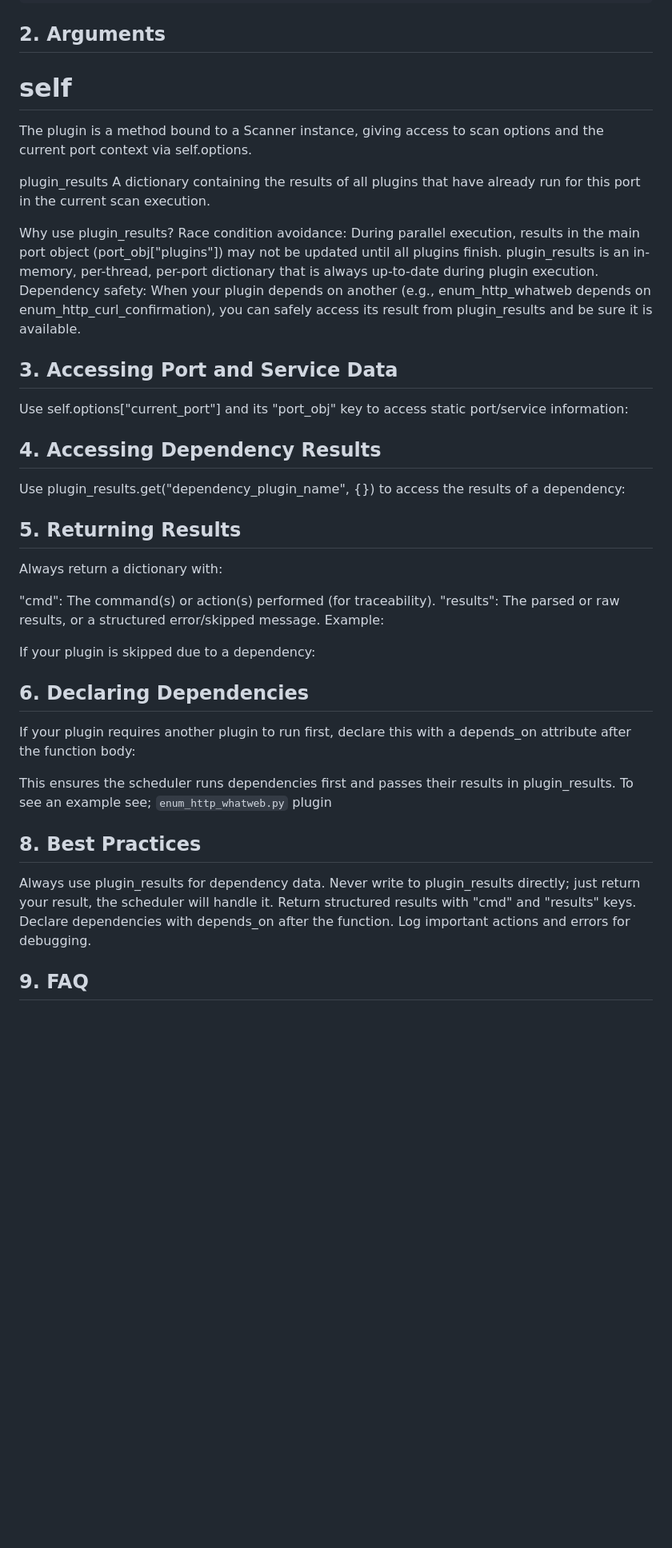
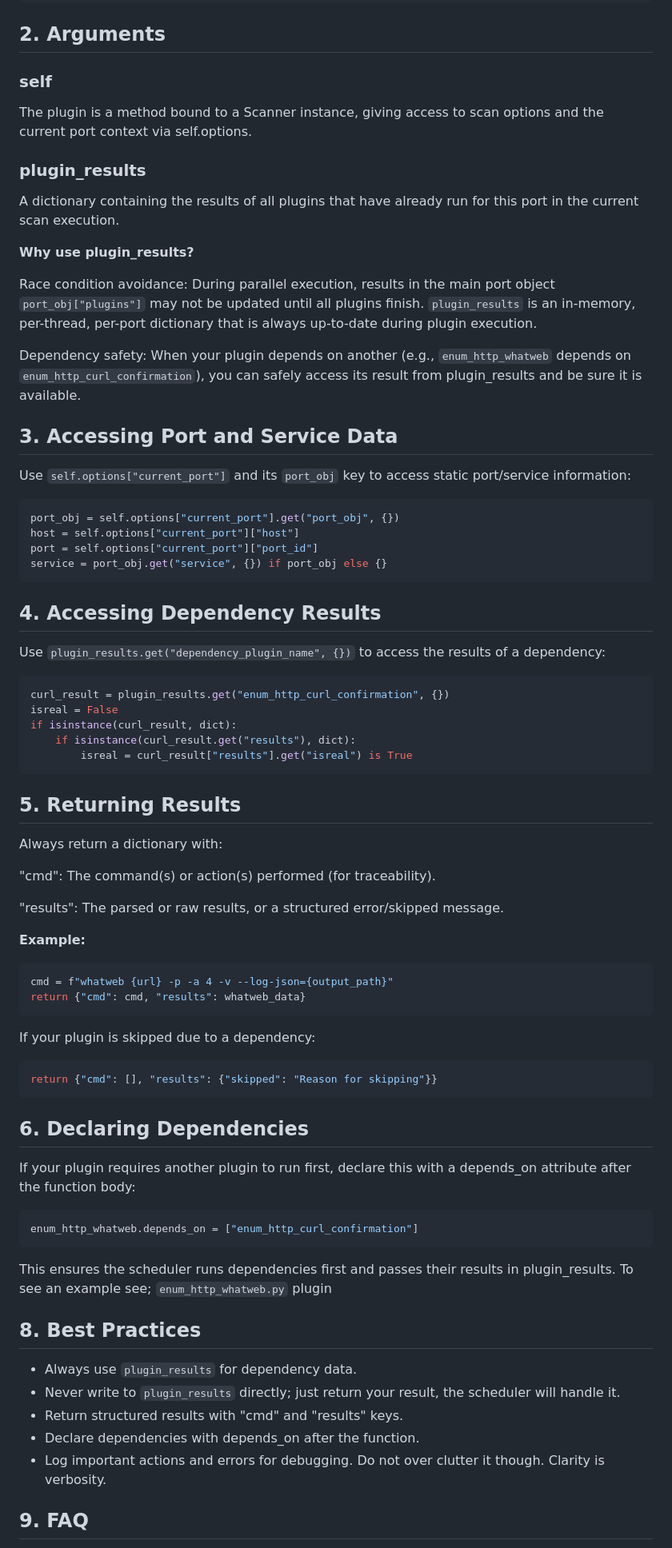
Before and after one commit to ReKon64/SPADE, a Markdown page: plugindevguide.md, the part around one of its changes. Shown at 80% size. Drawn GitHub-style; blank space fills up the shorter version.

Commit message:
Update plugindevguide.md
Updated the formatting and added a few QA things

````diff
--- a/plugindevguide.md
+++ b/plugindevguide.md
@@ -24,44 +24,67 @@ enum_http_whatweb.depends_on = ["enum_http_curl_confirmation"]
 ```
 
 ## 2. Arguments
-# self
+### self
 The plugin is a method bound to a Scanner instance, giving access to scan options and the current port context via self.options.
 
-plugin_results
+### plugin_results
 A dictionary containing the results of all plugins that have already run for this port in the current scan execution.
 
-Why use plugin_results?
+**Why use plugin_results?**
+
 Race condition avoidance:
-During parallel execution, results in the main port object (port_obj["plugins"]) may not be updated until all plugins finish.
-plugin_results is an in-memory, per-thread, per-port dictionary that is always up-to-date during plugin execution.
+During parallel execution, results in the main port object `port_obj["plugins"]` may not be updated until all plugins finish.
+`plugin_results` is an in-memory, per-thread, per-port dictionary that is always up-to-date during plugin execution.
+
 Dependency safety:
-When your plugin depends on another (e.g., enum_http_whatweb depends on enum_http_curl_confirmation), you can safely access its result from plugin_results and be sure it is available.
+When your plugin depends on another (e.g., `enum_http_whatweb` depends on `enum_http_curl_confirmation`), you can safely access its result from plugin_results and be sure it is available.
 ## 3. Accessing Port and Service Data
-Use self.options["current_port"] and its "port_obj" key to access static port/service information:
+Use `self.options["current_port"]` and its `port_obj` key to access static port/service information:
+```python
+port_obj = self.options["current_port"].get("port_obj", {})
+host = self.options["current_port"]["host"]
+port = self.options["current_port"]["port_id"]
+service = port_obj.get("service", {}) if port_obj else {}
+```
 
 ## 4. Accessing Dependency Results
-Use plugin_results.get("dependency_plugin_name", {}) to access the results of a dependency:
-
+Use `plugin_results.get("dependency_plugin_name", {})` to access the results of a dependency:
+```python
+curl_result = plugin_results.get("enum_http_curl_confirmation", {})
+isreal = False
+if isinstance(curl_result, dict):
+    if isinstance(curl_result.get("results"), dict):
+        isreal = curl_result["results"].get("isreal") is True
+```
 ## 5. Returning Results
 Always return a dictionary with:
 
 "cmd": The command(s) or action(s) performed (for traceability).
+
 "results": The parsed or raw results, or a structured error/skipped message.
-Example:
 
+**Example:**
+```python
+cmd = f"whatweb {url} -p -a 4 -v --log-json={output_path}"
+return {"cmd": cmd, "results": whatweb_data}
+```
 If your plugin is skipped due to a dependency:
+```python
+return {"cmd": [], "results": {"skipped": "Reason for skipping"}}
+```
 
 ## 6. Declaring Dependencies
 If your plugin requires another plugin to run first, declare this with a depends_on attribute after the function body:
-
+```python
+enum_http_whatweb.depends_on = ["enum_http_curl_confirmation"]
+```
 This ensures the scheduler runs dependencies first and passes their results in plugin_results.
 To see an example see; `enum_http_whatweb.py` plugin
 
 ## 8. Best Practices
-Always use plugin_results for dependency data.
-Never write to plugin_results directly; just return your result, the scheduler will handle it.
-Return structured results with "cmd" and "results" keys.
-Declare dependencies with depends_on after the function.
-Log important actions and errors for debugging.
-
+- Always use `plugin_results` for dependency data.
+- Never write to `plugin_results` directly; just return your result, the scheduler will handle it.
+- Return structured results with "cmd" and "results" keys.
+- Declare dependencies with depends_on after the function.
+- Log important actions and errors for debugging. Do not over clutter it though. Clarity is verbosity.
 ## 9. FAQ
````
Also changed, not shown: other parts of plugindevguide.md (+5 -5 lines).
